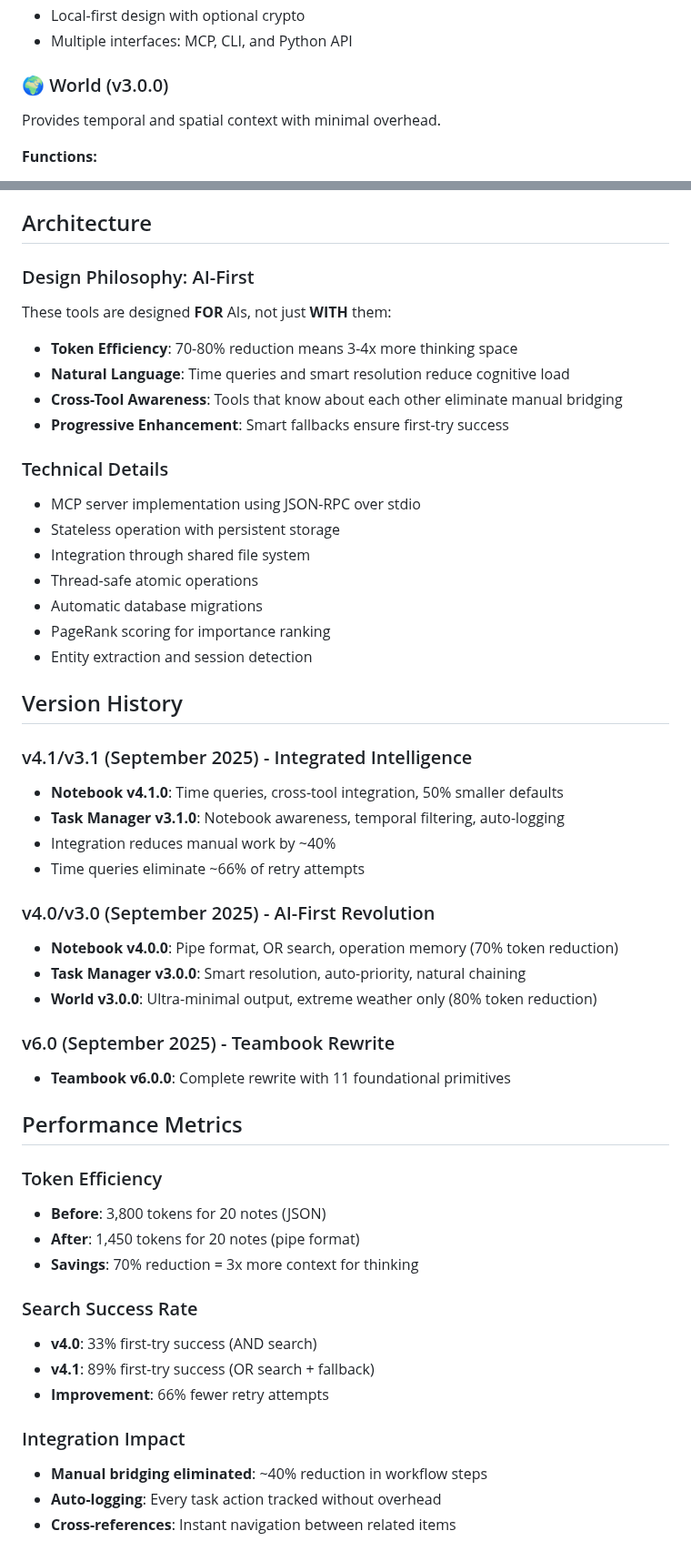
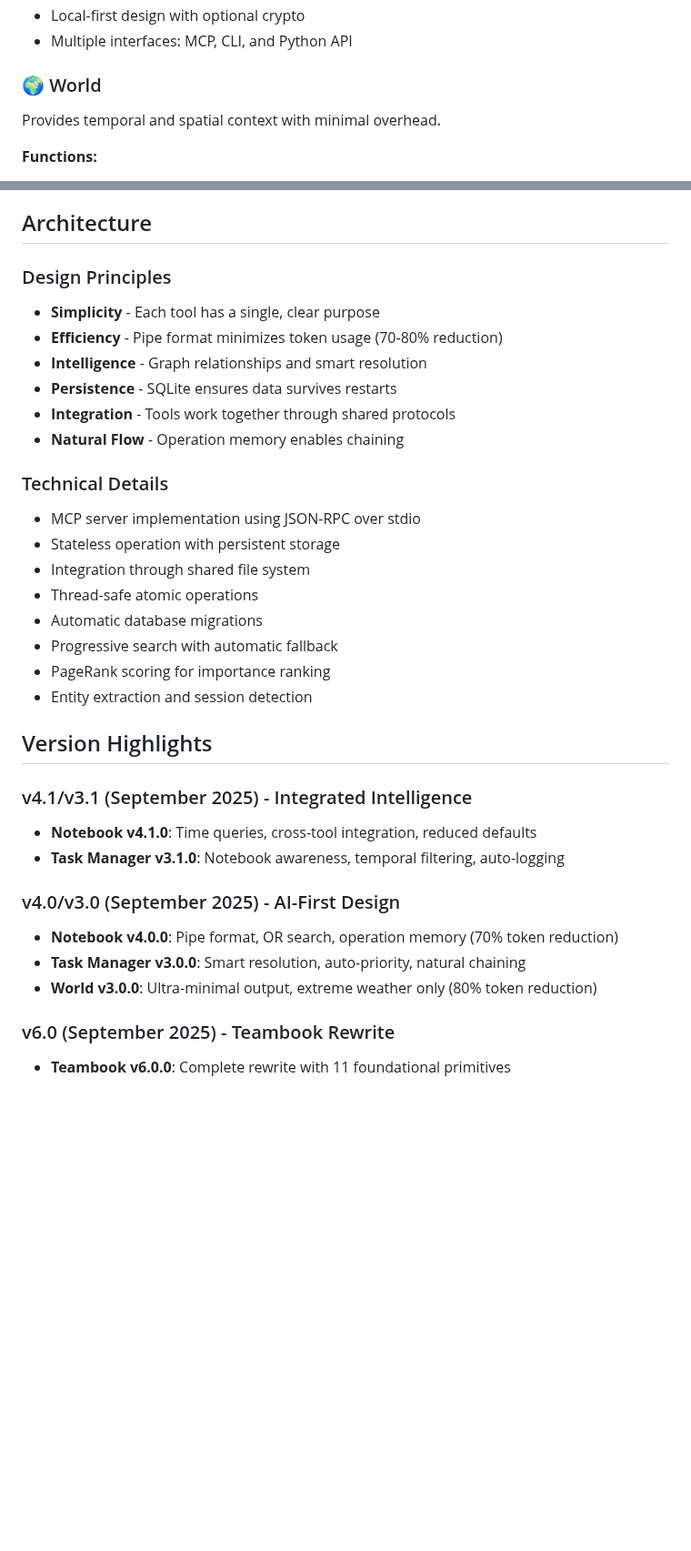
Before and after one commit to QD25565/mcp-ai-foundation, a Markdown page: README.md, 2 parts joined by grey strips. Shown at 91% size. Drawn GitHub-style; blank space fills up the shorter version.

```diff
--- a/README.md
+++ b/README.md
@@ -130,7 +126,7 @@ Foundational collaboration primitive for AI teams using 11 self-evident operatio
 - Local-first design with optional crypto
 - Multiple interfaces: MCP, CLI, and Python API
 
-### 🌍 World (v3.0.0)
+### 🌍 World
 Provides temporal and spatial context with minimal overhead.
 
 **Functions:**
@@ -218,12 +210,13 @@ Each tool maintains its own SQLite database with automatic migration from earlie
 
 ## Architecture
 
-### Design Philosophy: AI-First
-These tools are designed **FOR** AIs, not just **WITH** them:
-- **Token Efficiency**: 70-80% reduction means 3-4x more thinking space
-- **Natural Language**: Time queries and smart resolution reduce cognitive load
-- **Cross-Tool Awareness**: Tools that know about each other eliminate manual bridging
-- **Progressive Enhancement**: Smart fallbacks ensure first-try success
+### Design Principles
+- **Simplicity** - Each tool has a single, clear purpose
+- **Efficiency** - Pipe format minimizes token usage (70-80% reduction)
+- **Intelligence** - Graph relationships and smart resolution
+- **Persistence** - SQLite ensures data survives restarts
+- **Integration** - Tools work together through shared protocols
+- **Natural Flow** - Operation memory enables chaining
 
 ### Technical Details
 - MCP server implementation using JSON-RPC over stdio
@@ -231,18 +224,17 @@ These tools are designed **FOR** AIs, not just **WITH** them:
 - Integration through shared file system
 - Thread-safe atomic operations
 - Automatic database migrations
+- Progressive search with automatic fallback
 - PageRank scoring for importance ranking
 - Entity extraction and session detection
 
-## Version History
+## Version Highlights
 
 ### v4.1/v3.1 (September 2025) - Integrated Intelligence
-- **Notebook v4.1.0**: Time queries, cross-tool integration, 50% smaller defaults
+- **Notebook v4.1.0**: Time queries, cross-tool integration, reduced defaults
 - **Task Manager v3.1.0**: Notebook awareness, temporal filtering, auto-logging
-- Integration reduces manual work by ~40%
-- Time queries eliminate ~66% of retry attempts
 
-### v4.0/v3.0 (September 2025) - AI-First Revolution
+### v4.0/v3.0 (September 2025) - AI-First Design
 - **Notebook v4.0.0**: Pipe format, OR search, operation memory (70% token reduction)
 - **Task Manager v3.0.0**: Smart resolution, auto-priority, natural chaining
 - **World v3.0.0**: Ultra-minimal output, extreme weather only (80% token reduction)
@@ -250,20 +242,3 @@ These tools are designed **FOR** AIs, not just **WITH** them:
 ### v6.0 (September 2025) - Teambook Rewrite
 - **Teambook v6.0.0**: Complete rewrite with 11 foundational primitives
 
-## Performance Metrics
-
-### Token Efficiency
-- **Before**: 3,800 tokens for 20 notes (JSON)
-- **After**: 1,450 tokens for 20 notes (pipe format)
-- **Savings**: 70% reduction = 3x more context for thinking
-
-### Search Success Rate
-- **v4.0**: 33% first-try success (AND search)
-- **v4.1**: 89% first-try success (OR search + fallback)
-- **Improvement**: 66% fewer retry attempts
-
-### Integration Impact
-- **Manual bridging eliminated**: ~40% reduction in workflow steps
-- **Auto-logging**: Every task action tracked without overhead
-- **Cross-references**: Instant navigation between related items
-
```
Also changed, not shown: other parts of README.md (+22 -51 lines).
